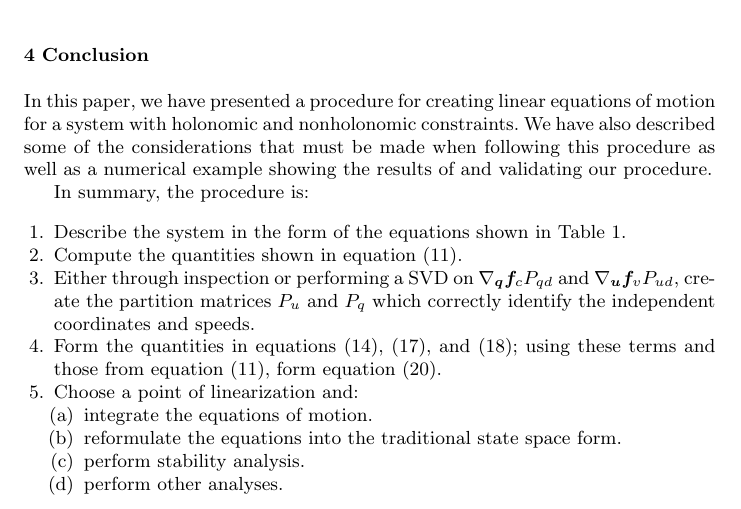
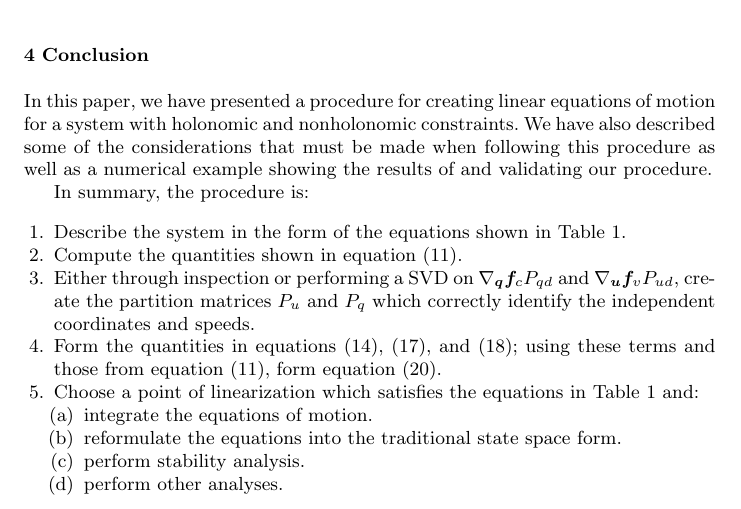
Before and after one commit to hazelnusse/SympyMechanicsPaper, a LaTeX paper (PetersonGedeHubbard2012.tex): part of page 6 of 7, cut so that both start at the same text. Compiled offline with pdfLaTeX.

Commit message:
Changed wording in conclusion re pt. of lineariz

```diff
--- a/PetersonGedeHubbard2012.tex
+++ b/PetersonGedeHubbard2012.tex
@@ -516,7 +516,8 @@ In summary, the procedure is:
         (\ref{eq:C_2}); using these terms and those from equation
         (\ref{eq:quant_to_compute}), form equation
         (\ref{eq:state_space_constrained}).
-    \item Choose a point of linearization and:
+    \item Choose a point of linearization which satisfies the equations in
+        Table \ref{table:assumptions} and:
         \begin{enumerate}
             \item integrate the equations of motion.
             \item reformulate the equations into the traditional state space form.
```
